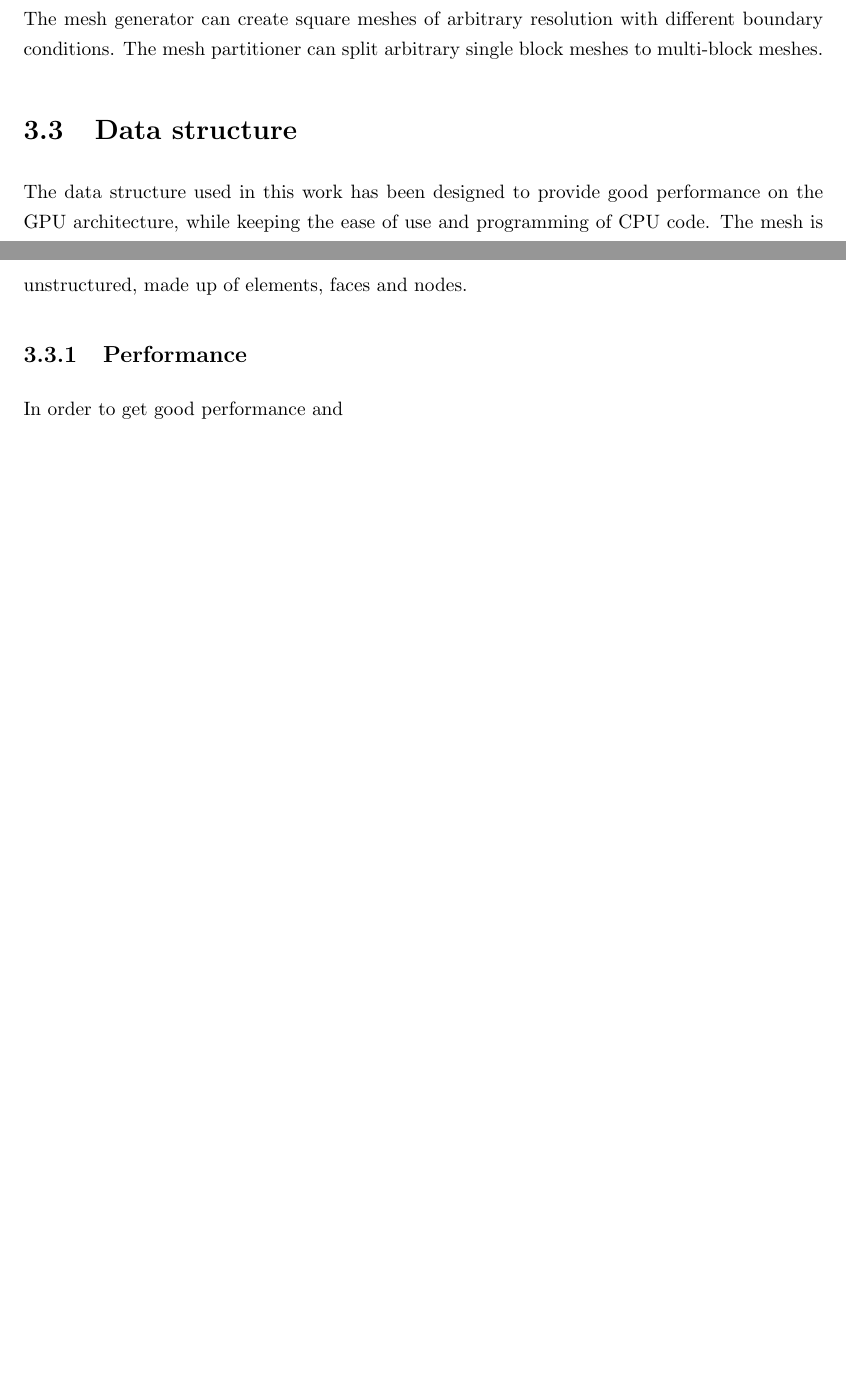
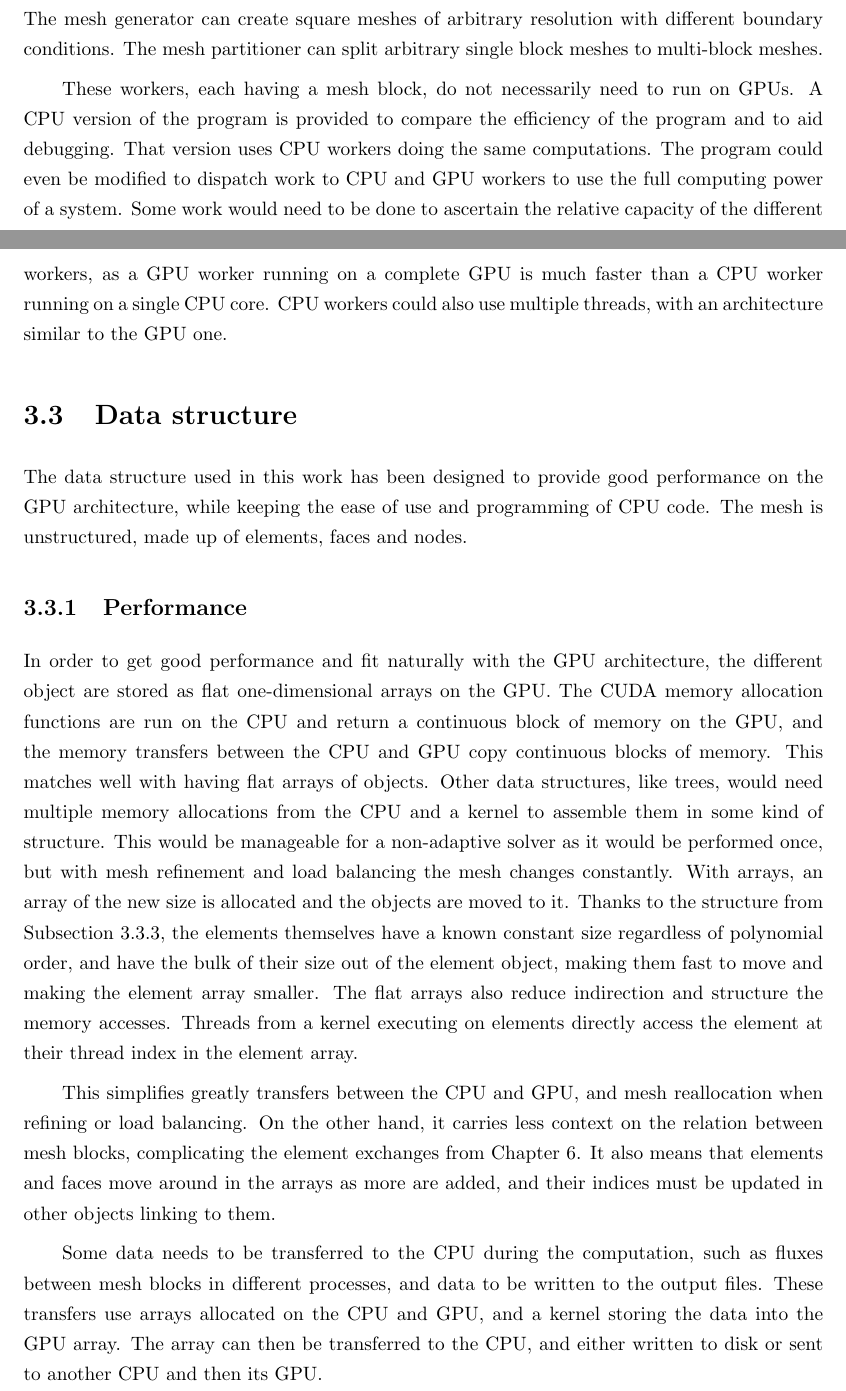
Before and after one commit to guillaumetousignant/NDG_cuda, a LaTeX thesis (thesis/thesis.tex, which reads thesis/Chapter_graphics_processing_units/graphics_processing_units.tex): two parts of pages 24 and 25 of 49 before the commit and two parts of pages 24 and 25 of 50 after it, joined at a grey line, cut so that both start at the same text, the shorter picture padded with empty space. Compiled offline with pdfLaTeX.

Commit message:
gpu performance

```diff
--- a/thesis/Chapter_graphics_processing_units/graphics_processing_units.tex
+++ b/thesis/Chapter_graphics_processing_units/graphics_processing_units.tex
@@ -209,6 +209,14 @@ A simple mesh generator program and a mesh partitioner are available as part of
 generator can create square meshes of arbitrary resolution with different boundary conditions. The
 mesh partitioner can split arbitrary single block meshes to multi-block meshes.
 
+These workers, each having a mesh block, do not necessarily need to run on GPUs. A CPU version of
+the program is provided to compare the efficiency of the program and to aid debugging. That version
+uses CPU workers doing the same computations. The program could even be modified to dispatch work to
+CPU and GPU workers to use the full computing power of a system. Some work would need to be done to
+ascertain the relative capacity of the different workers, as a GPU worker running on a complete GPU
+is much faster than a CPU worker running on a single CPU core. CPU workers could also use multiple
+threads, with an architecture similar to the GPU one.
+
 \section{Data structure} \label{section:graphics_processing_units:data_structure}
 
 The data structure used in this work has been designed to provide good performance on the GPU
@@ -216,19 +224,42 @@ architecture, while keeping the ease of use and programming of CPU code. The mes
 made up of elements, faces and nodes.
 
 \subsection{Performance} \label{section:graphics_processing_units:data_structure:performance}
-% flat arrays
-% cuda allocations
-% data exchange (ex fluxes)
 
-In order to get good performance and
+In order to get good performance and fit naturally with the GPU architecture, the different object
+are stored as flat one-dimensional arrays on the GPU. The CUDA memory allocation functions are run
+on the CPU and return a continuous block of memory on the GPU, and the memory transfers between the
+CPU and GPU copy continuous blocks of memory. This matches well with having flat arrays of objects.
+Other data structures, like trees, would need multiple memory allocations from the CPU and a kernel
+to assemble them in some kind of structure. This would be manageable for a non-adaptive solver as it
+would be performed once, but with mesh refinement and load balancing the mesh changes constantly.
+With arrays, an array of the new size is allocated and the objects are moved to it. Thanks to the
+structure from
+Subsection~\ref{section:graphics_processing_units:data_structure:ease_of_programming}, the elements
+themselves have a known constant size regardless of polynomial order, and have the bulk of their
+size out of the element object, making them fast to move and making the element array smaller. The
+flat arrays also reduce indirection and structure the memory accesses. Threads from a kernel
+executing on elements directly access the element at their thread index in the element array.
+
+This simplifies greatly transfers between the CPU and GPU, and mesh reallocation when refining or
+load balancing. On the other hand, it carries less context on the relation between mesh blocks,
+complicating the element exchanges from Chapter~\ref{chapter:load_balancing}. It also means that
+elements and faces move around in the arrays as more are added, and their indices must be updated in
+other objects linking to them.
+
+Some data needs to be transferred to the CPU during the computation, such as fluxes between mesh
+blocks in different processes, and data to be written to the output files. These transfers use
+arrays allocated on the CPU and GPU, and a kernel storing the data into the GPU array. The array can
+then be transferred to the CPU, and either written to disk or sent to another CPU and then its GPU.
 
 \subsection{Ease of use} \label{section:graphics_processing_units:data_structure:ease_of_use}
 % Unstructured meshes
 % cgns meshes
+% vtk output
 
 \subsection{Ease of programming} \label{section:graphics_processing_units:data_structure:ease_of_programming}
 % object oriented
 % dynamic memory
+% easy to move
 
 \section{Implementation} \label{section:graphics_processing_units:implementation}
 % Talk about reductions
```
